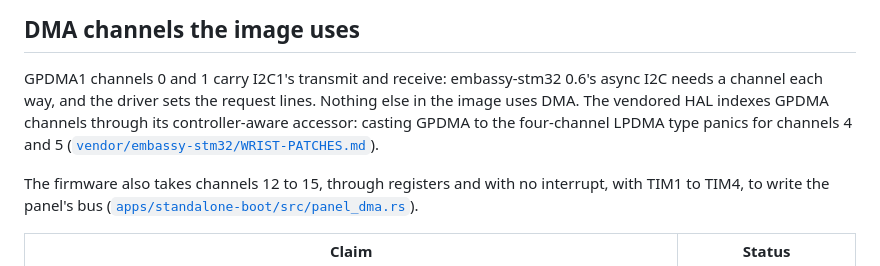
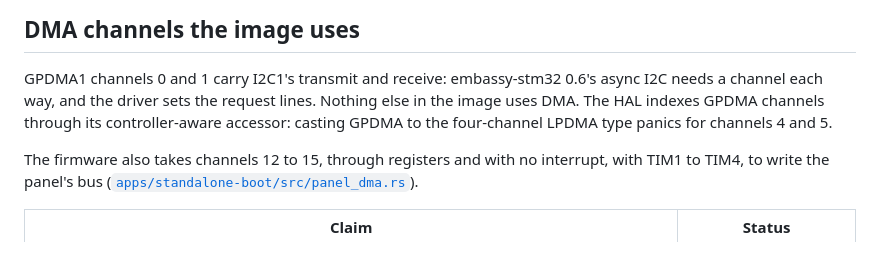
Before and after one commit to tobymurray/wrist-rs, a Markdown page: HARDWARE.md, the part around the change. Rendered like a GitHub page.

Commit message:
docs: the GPDMA channel lookup is upstream's, not a local patch

```diff
--- a/HARDWARE.md
+++ b/HARDWARE.md
@@ -410,9 +410,8 @@ firmware image.
 
 GPDMA1 channels 0 and 1 carry I2C1's transmit and receive: embassy-stm32 0.6's async I2C
 needs a channel each way, and the driver sets the request lines. Nothing else in the image
-uses DMA. The vendored HAL indexes GPDMA channels through its controller-aware accessor:
-casting GPDMA to the four-channel LPDMA type panics for channels 4 and 5
-([`vendor/embassy-stm32/WRIST-PATCHES.md`](vendor/embassy-stm32/WRIST-PATCHES.md)).
+uses DMA. The HAL indexes GPDMA channels through its controller-aware accessor:
+casting GPDMA to the four-channel LPDMA type panics for channels 4 and 5.
 
 The firmware also takes channels 12 to 15, through registers and with
 no interrupt, with TIM1 to TIM4, to write the panel's bus
```
